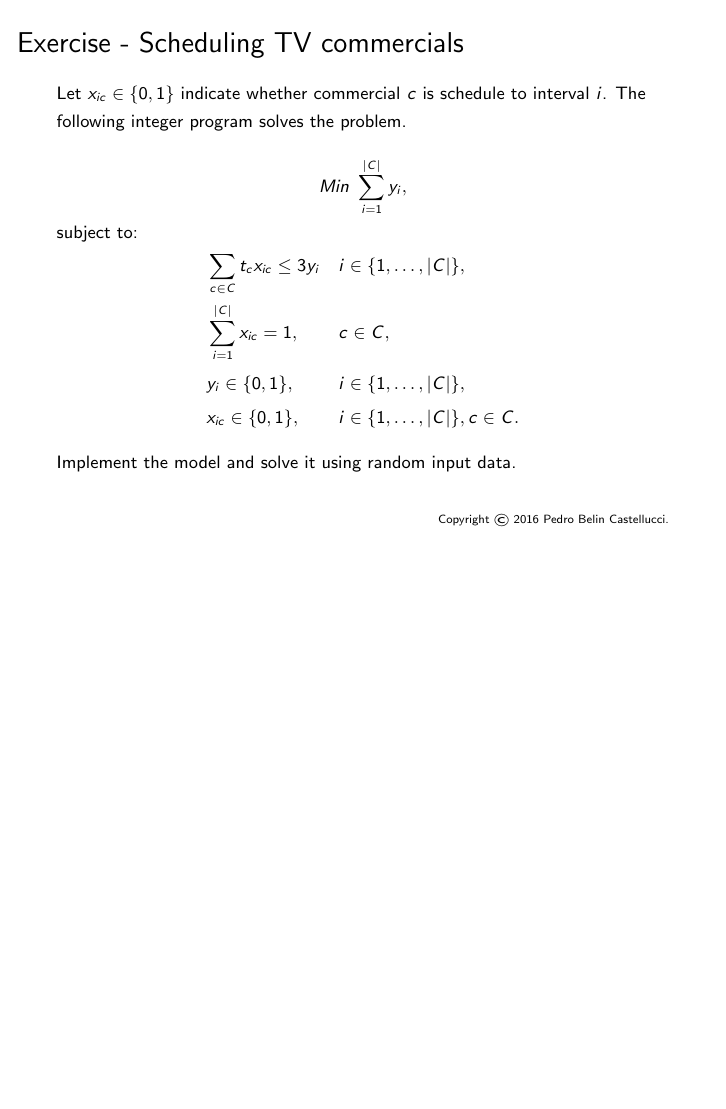
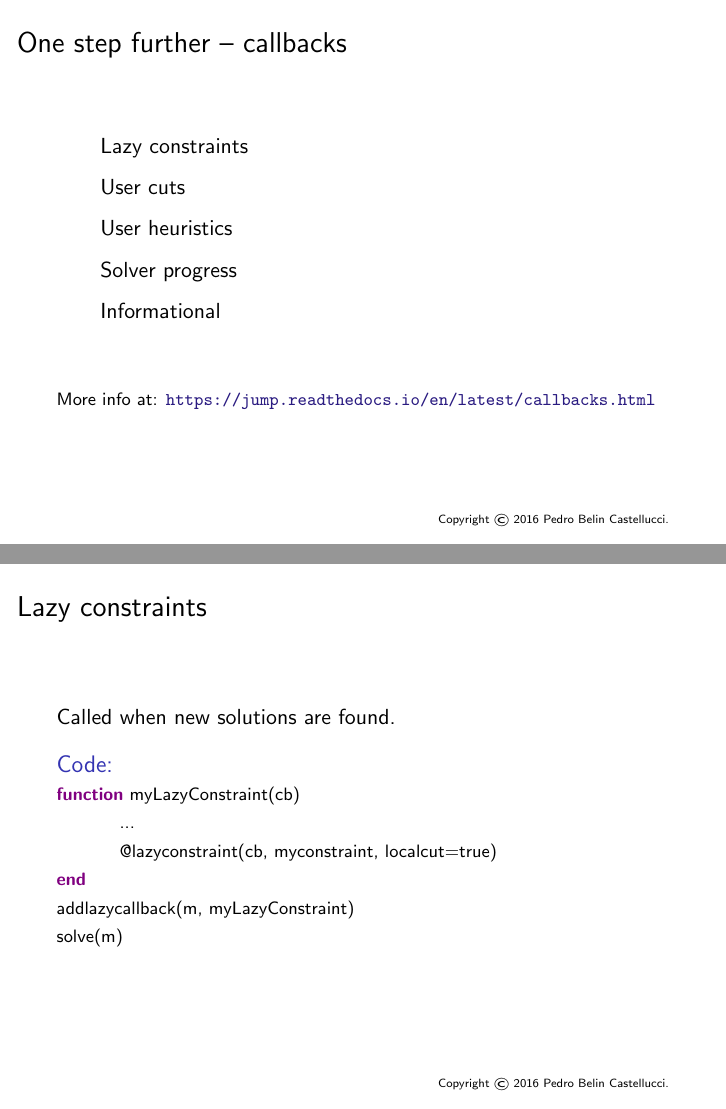
Before and after one commit to pedrocastellucci/athena, LaTeX slides (slides.tex): page 21 of 21 before the commit and pages 22 and 23 of 25 after it, the two joined at a grey line, the shorter picture padded with empty space. Compiled offline with pdfLaTeX.

Commit message:
Adds callbacks

```diff
--- a/slides.tex
+++ b/slides.tex
@@ -286,3 +286,40 @@ Implement the model and solve it using random input data.
 
 \end{frame}
 
+
+\begin{frame}
+  \frametitle{One step further -- callbacks}
+
+  \begin{enumerate}
+  \item [] Lazy constraints
+  \item [] User cuts
+  \item [] User heuristics
+  \item [] Solver progress
+  \item [] Informational
+  \end{enumerate}
+
+    \vfill \footnotesize
+  More info at: \url{https://jump.readthedocs.io/en/latest/callbacks.html}
+\end{frame}
+
+
+\begin{frame}
+  \frametitle{Lazy constraints}
+  Called when new solutions are found.
+
+  \begin{block}{Code:}\footnotesize
+
+    \textcolor{violet}{\textbf{function}} myLazyConstraint(cb)
+
+    \hspace{1cm}    ...
+
+    \hspace{1cm}    @lazyconstraint(cb, myconstraint, localcut=true)
+
+    \textcolor{violet}{\bf end}
+
+    addlazycallback(m, myLazyConstraint)
+
+    solve(m)
+  \end{block}
+
+\end{frame}
@@ -288,0 +338 @@ Implement the model and solve it using random input data.
+    \hspace{1cm}    @usercut(cb, myconstraint, localcut=true)
```
Also changed, not shown: slides.tex (54 more changed lines), 1 other file.
